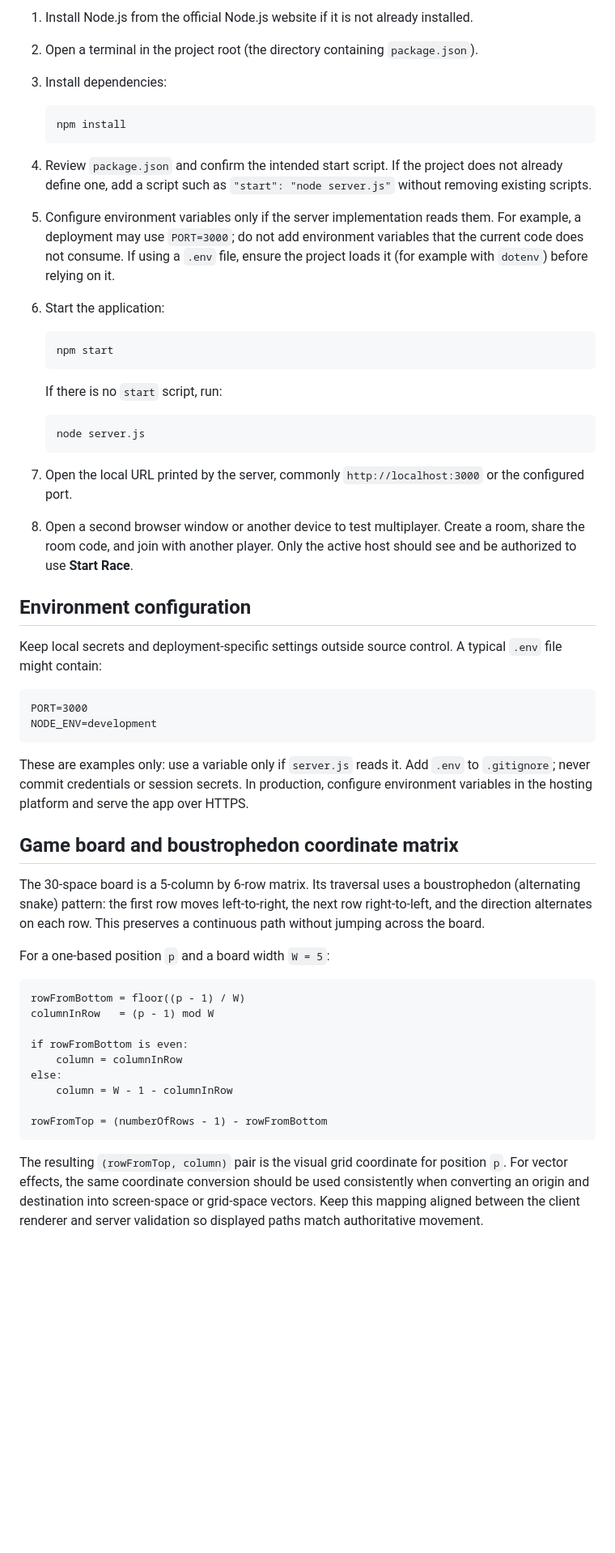
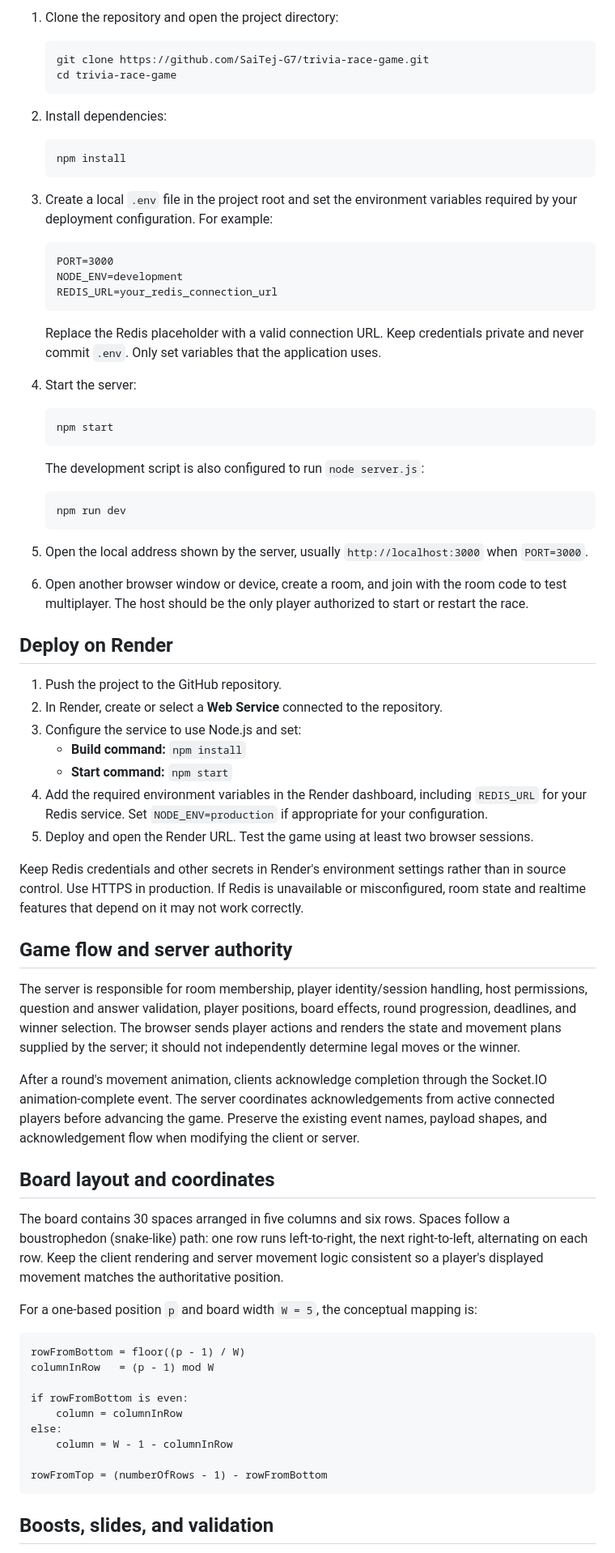
Before and after one commit to SaiTej-G7/trivia-race-game, a Markdown page: README.md, the part around one of its changes. Shown at 81% size. GitHub-like rendering; blank space fills up the shorter version.

````diff
--- a/README.md
+++ b/README.md
@@ -55,45 +65,65 @@ trivia-race/
 
-1. Install Node.js from the official Node.js website if it is not already installed.
-2. Open a terminal in the project root (the directory containing `package.json`).
-3. Install dependencies:
+1. Clone the repository and open the project directory:
+
+   ```bash
+   git clone https://github.com/SaiTej-G7/trivia-race-game.git
+   cd trivia-race-game
+   ```
+
+2. Install dependencies:
 
    ```bash
    npm install
    ```
 
-4. Review `package.json` and confirm the intended start script. If the project does not already define one, add a script such as `"start": "node server.js"` without removing existing scripts.
-5. Configure environment variables only if the server implementation reads them. For example, a deployment may use `PORT=3000`; do not add environment variables that the current code does not consume. If using a `.env` file, ensure the project loads it (for example with `dotenv`) before relying on it.
-6. Start the application:
+3. Create a local `.env` file in the project root and set the environment variables required by your deployment configuration. For example:
+
+   ```dotenv
+   PORT=3000
+   NODE_ENV=development
+   REDIS_URL=your_redis_connection_url
+   ```
+
+   Replace the Redis placeholder with a valid connection URL. Keep credentials private and never commit `.env`. Only set variables that the application uses.
+
+4. Start the server:
 
    ```bash
    npm start
    ```
 
-   If there is no `start` script, run:
+   The development script is also configured to run `node server.js`:
 
    ```bash
-   node server.js
+   npm run dev
    ```
 
-7. Open the local URL printed by the server, commonly `http://localhost:3000` or the configured port.
-8. Open a second browser window or another device to test multiplayer. Create a room, share the room code, and join with another player. Only the active host should see and be authorized to use **Start Race**.
+5. Open the local address shown by the server, usually `http://localhost:3000` when `PORT=3000`.
+6. Open another browser window or device, create a room, and join with the room code to test multiplayer. The host should be the only player authorized to start or restart the race.
 
-## Environment configuration
+## Deploy on Render
 
-Keep local secrets and deployment-specific settings outside source control. A typical `.env` file might contain:
+1. Push the project to the GitHub repository.
+2. In Render, create or select a **Web Service** connected to the repository.
+3. Configure the service to use Node.js and set:
+   - **Build command:** `npm install`
+   - **Start command:** `npm start`
+4. Add the required environment variables in the Render dashboard, including `REDIS_URL` for your Redis service. Set `NODE_ENV=production` if appropriate for your configuration.
+5. Deploy and open the Render URL. Test the game using at least two browser sessions.
 
-```dotenv
-PORT=3000
-NODE_ENV=development
-```
+Keep Redis credentials and other secrets in Render's environment settings rather than in source control. Use HTTPS in production. If Redis is unavailable or misconfigured, room state and realtime features that depend on it may not work correctly.
 
-These are examples only: use a variable only if `server.js` reads it. Add `.env` to `.gitignore`; never commit credentials or session secrets. In production, configure environment variables in the hosting platform and serve the app over HTTPS.
+## Game flow and server authority
 
-## Game board and boustrophedon coordinate matrix
+The server is responsible for room membership, player identity/session handling, host permissions, question and answer validation, player positions, board effects, round progression, deadlines, and winner selection. The browser sends player actions and renders the state and movement plans supplied by the server; it should not independently determine legal moves or the winner.
 
-The 30-space board is a 5-column by 6-row matrix. Its traversal uses a boustrophedon (alternating snake) pattern: the first row moves left-to-right, the next row right-to-left, and the direction alternates on each row. This preserves a continuous path without jumping across the board.
+After a round's movement animation, clients acknowledge completion through the Socket.IO animation-complete event. The server coordinates acknowledgements from active connected players before advancing the game. Preserve the existing event names, payload shapes, and acknowledgement flow when modifying the client or server.
 
-For a one-based position `p` and a board width `W = 5`:
+## Board layout and coordinates
+
+The board contains 30 spaces arranged in five columns and six rows. Spaces follow a boustrophedon (snake-like) path: one row runs left-to-right, the next right-to-left, alternating on each row. Keep the client rendering and server movement logic consistent so a player's displayed movement matches the authoritative position.
+
+For a one-based position `p` and board width `W = 5`, the conceptual mapping is:
 
 ```text
 rowFromBottom = floor((p - 1) / W)
@@ -107,5 +137,5 @@ else:
 rowFromTop = (numberOfRows - 1) - rowFromBottom
 ```
 
-The resulting `(rowFromTop, column)` pair is the visual grid coordinate for position `p`. For vector effects, the same coordinate conversion should be used consistently when converting an origin and destination into screen-space or grid-space vectors. Keep this mapping aligned between the client renderer and server validation so displayed paths match authoritative movement.
+## Boosts, slides, and validation
 
````
Also changed, not shown: other parts of README.md (+108 -83 lines).
